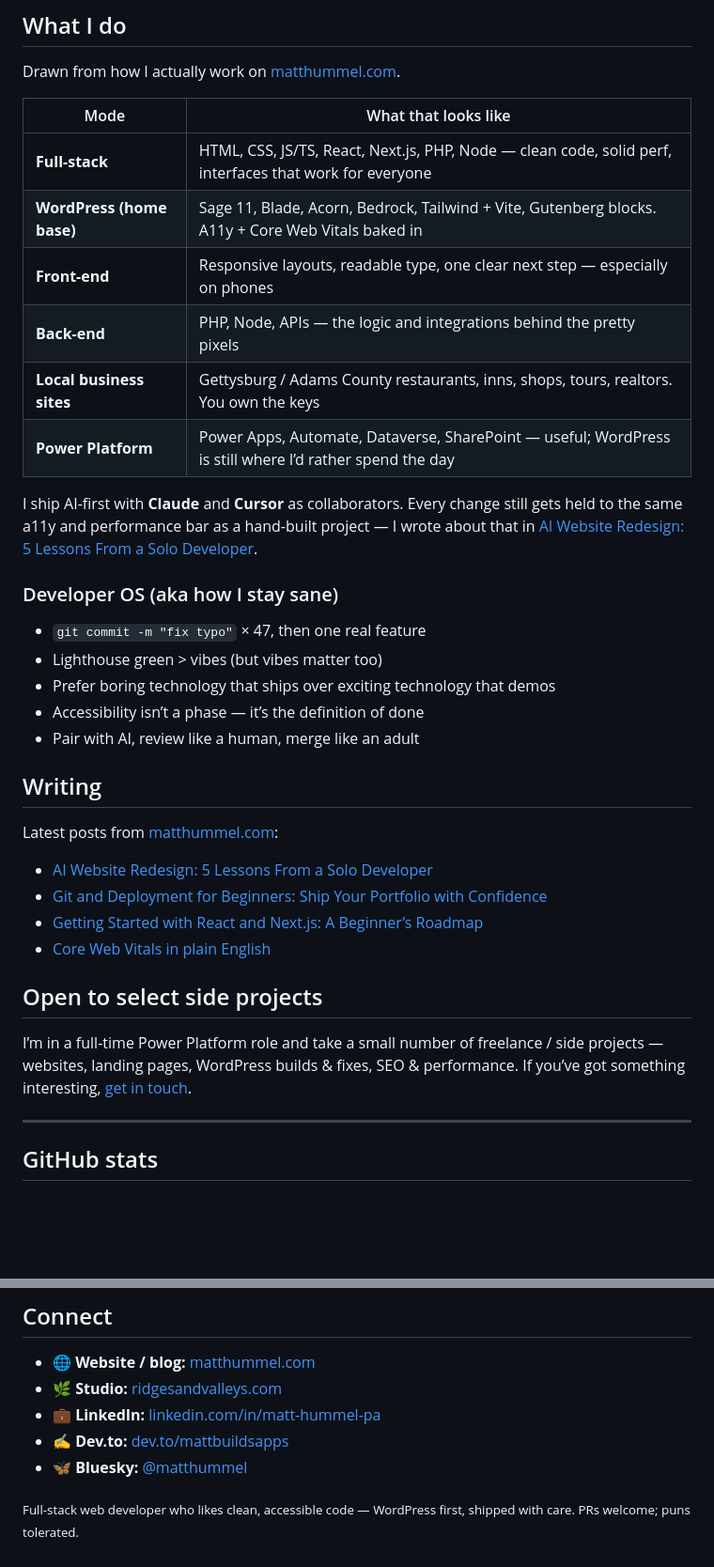
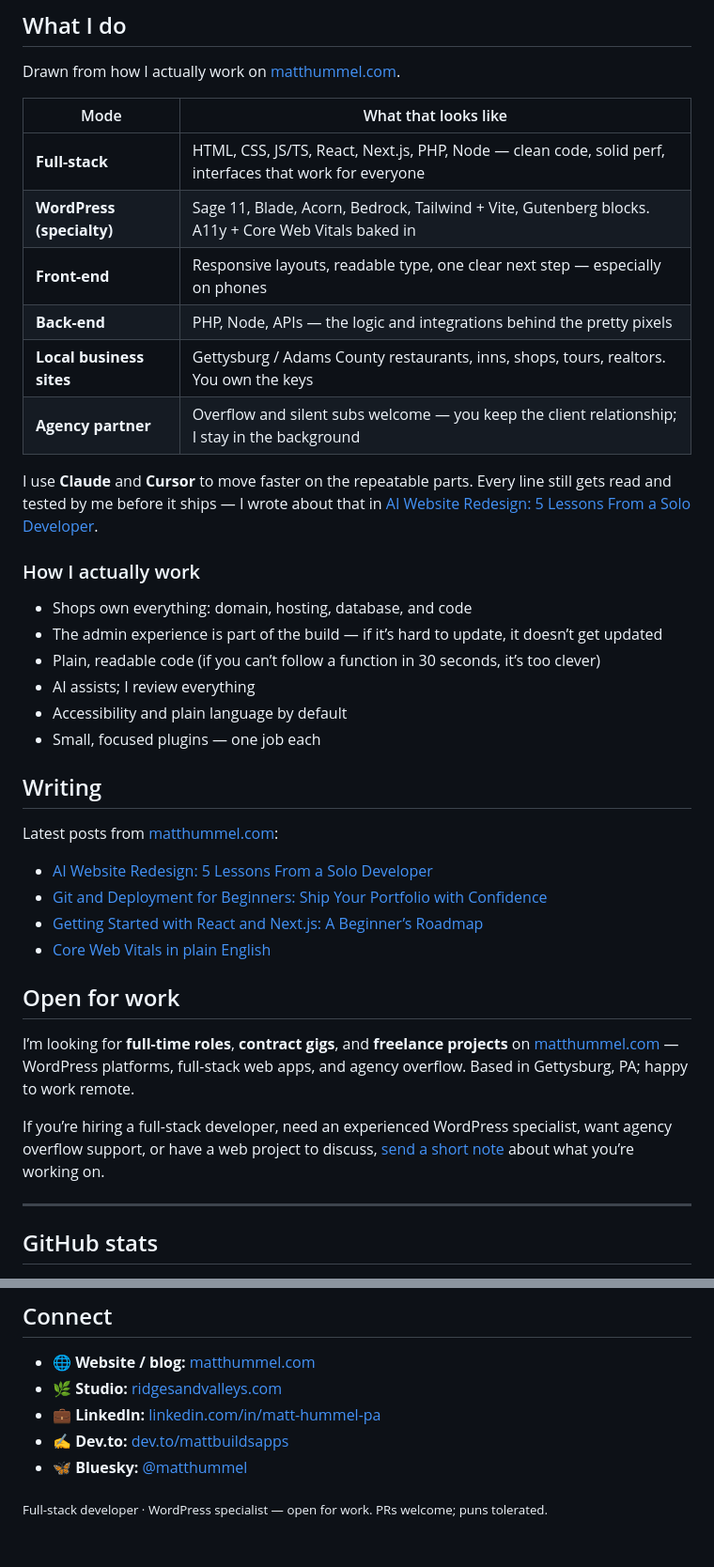
Before and after one commit to matthummel-pa/matthummel-pa, a Markdown page: README.md, 2 parts joined by grey strips. Shown at 94% size. Drawn GitHub-style; blank space fills up the shorter version.

```diff
--- a/README.md
+++ b/README.md
@@ -285,21 +286,22 @@ Drawn from how I actually work on [matthummel.com](https://matthummel.com/about/
 | Mode | What that looks like |
 | --- | --- |
 | **Full-stack** | HTML, CSS, JS/TS, React, Next.js, PHP, Node — clean code, solid perf, interfaces that work for everyone |
-| **WordPress (home base)** | Sage 11, Blade, Acorn, Bedrock, Tailwind + Vite, Gutenberg blocks. A11y + Core Web Vitals baked in |
+| **WordPress (specialty)** | Sage 11, Blade, Acorn, Bedrock, Tailwind + Vite, Gutenberg blocks. A11y + Core Web Vitals baked in |
 | **Front-end** | Responsive layouts, readable type, one clear next step — especially on phones |
 | **Back-end** | PHP, Node, APIs — the logic and integrations behind the pretty pixels |
 | **Local business sites** | Gettysburg / Adams County restaurants, inns, shops, tours, realtors. You own the keys |
-| **Power Platform** | Power Apps, Automate, Dataverse, SharePoint — useful; WordPress is still where I’d rather spend the day |
+| **Agency partner** | Overflow and silent subs welcome — you keep the client relationship; I stay in the background |
 
-I ship AI-first with **Claude** and **Cursor** as collaborators. Every change still gets held to the same a11y and performance bar as a hand-built project — I wrote about that in [AI Website Redesign: 5 Lessons From a Solo Developer](https://matthummel.com/web-development/ai-website-redesign-solo-developer/).
+I use **Claude** and **Cursor** to move faster on the repeatable parts. Every line still gets read and tested by me before it ships — I wrote about that in [AI Website Redesign: 5 Lessons From a Solo Developer](https://matthummel.com/web-development/ai-website-redesign-solo-developer/).
 
-### Developer OS (aka how I stay sane)
+### How I actually work
 
-- `git commit -m "fix typo"` × 47, then one real feature
-- Lighthouse green > vibes (but vibes matter too)
-- Prefer boring technology that ships over exciting technology that demos
-- Accessibility isn’t a phase — it’s the definition of done
-- Pair with AI, review like a human, merge like an adult
+- Shops own everything: domain, hosting, database, and code
+- The admin experience is part of the build — if it’s hard to update, it doesn’t get updated
+- Plain, readable code (if you can’t follow a function in 30 seconds, it’s too clever)
+- AI assists; I review everything
+- Accessibility and plain language by default
+- Small, focused plugins — one job each
 
 <a id="writing"></a>
 ## Writing
@@ -312,9 +314,11 @@ Latest posts from [matthummel.com](https://matthummel.com/blog/):
 - [Core Web Vitals in plain English](https://matthummel.com/tutorials/core-web-vitals-explained/)
 
 <a id="projects"></a>
-## Open to select side projects
+## Open for work
 
-I’m in a full-time Power Platform role and take a small number of freelance / side projects — websites, landing pages, WordPress builds &amp; fixes, SEO &amp; performance. If you’ve got something interesting, [get in touch](https://matthummel.com/contact/).
+I’m looking for **full-time roles**, **contract gigs**, and **freelance projects** on [matthummel.com](https://matthummel.com) — WordPress platforms, full-stack web apps, and agency overflow. Based in Gettysburg, PA; happy to work remote.
+
+If you’re hiring a full-stack developer, need an experienced WordPress specialist, want agency overflow support, or have a web project to discuss, [send a short note](https://matthummel.com/contact/) about what you’re working on.
 
 ---
 
@@ -345,4 +349,4 @@ I’m in a full-time Power Platform role and take a small number of freelance /
 - ✍️ **Dev.to:** [dev.to/mattbuildsapps](https://dev.to/mattbuildsapps)
 - 🦋 **Bluesky:** [@matthummel](https://bsky.app/profile/matthummel.bsky.social)
 
-<sub>Full-stack web developer who likes clean, accessible code — WordPress first, shipped with care. PRs welcome; puns tolerated.</sub>
+<sub>Full-stack developer · WordPress specialist — open for work. PRs welcome; puns tolerated.</sub>
```
Also changed, not shown: other parts of README.md (+11 -10 lines).
